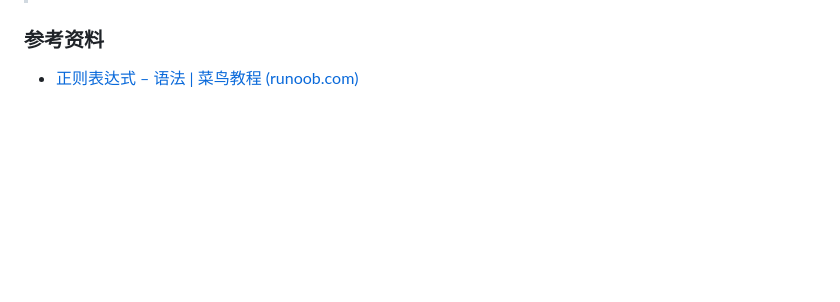
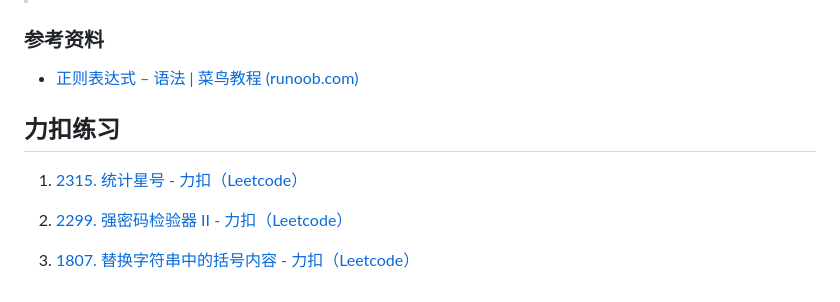
Before and after one commit to ZbWeR/RegExp, a Markdown page: 常用正则匹配总结.md, the part around the change. Drawn GitHub-style; blank space fills up the shorter version.

Commit message:
📃 docs: 增加来自leetcode的练习题

```diff
--- a/常用正则匹配总结.md
+++ b/常用正则匹配总结.md
@@ -106,3 +106,11 @@ consolg.log(regErr.test("321321")); // Error: test not a function
 ### 参考资料
 
 + [正则表达式 – 语法 | 菜鸟教程 (runoob.com)](https://www.runoob.com/regexp/regexp-syntax.html)
+
+## 力扣练习
+
+1. [2315. 统计星号 - 力扣（Leetcode）](https://leetcode.cn/problems/count-asterisks/description/?q=正则&orderBy=most_relevant)
+
+2. [2299. 强密码检验器 II - 力扣（Leetcode）](https://leetcode.cn/problems/strong-password-checker-ii/description/)
+
+3. [1807. 替换字符串中的括号内容 - 力扣（Leetcode）](https://leetcode.cn/problems/evaluate-the-bracket-pairs-of-a-string/description/)
```
